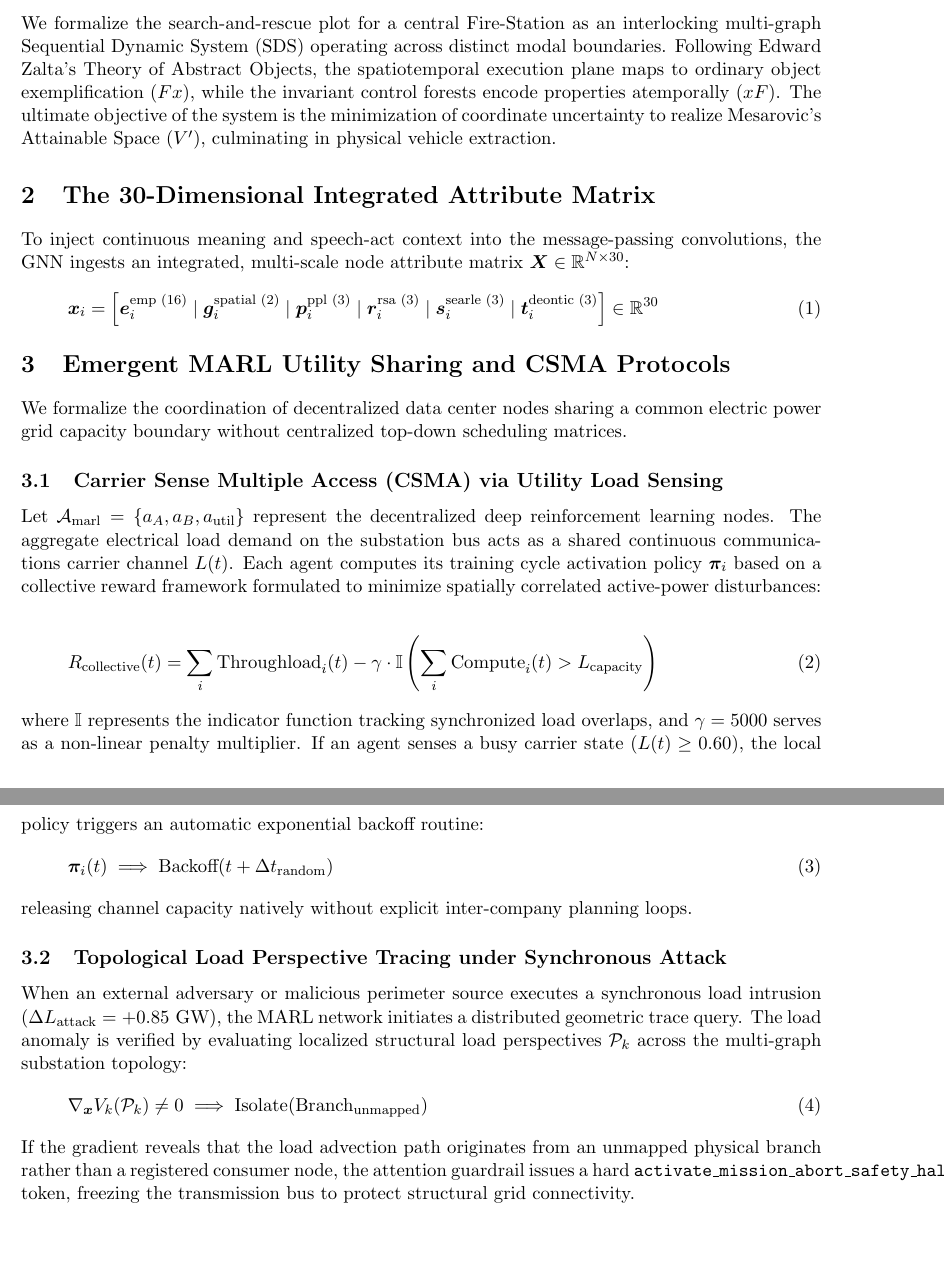
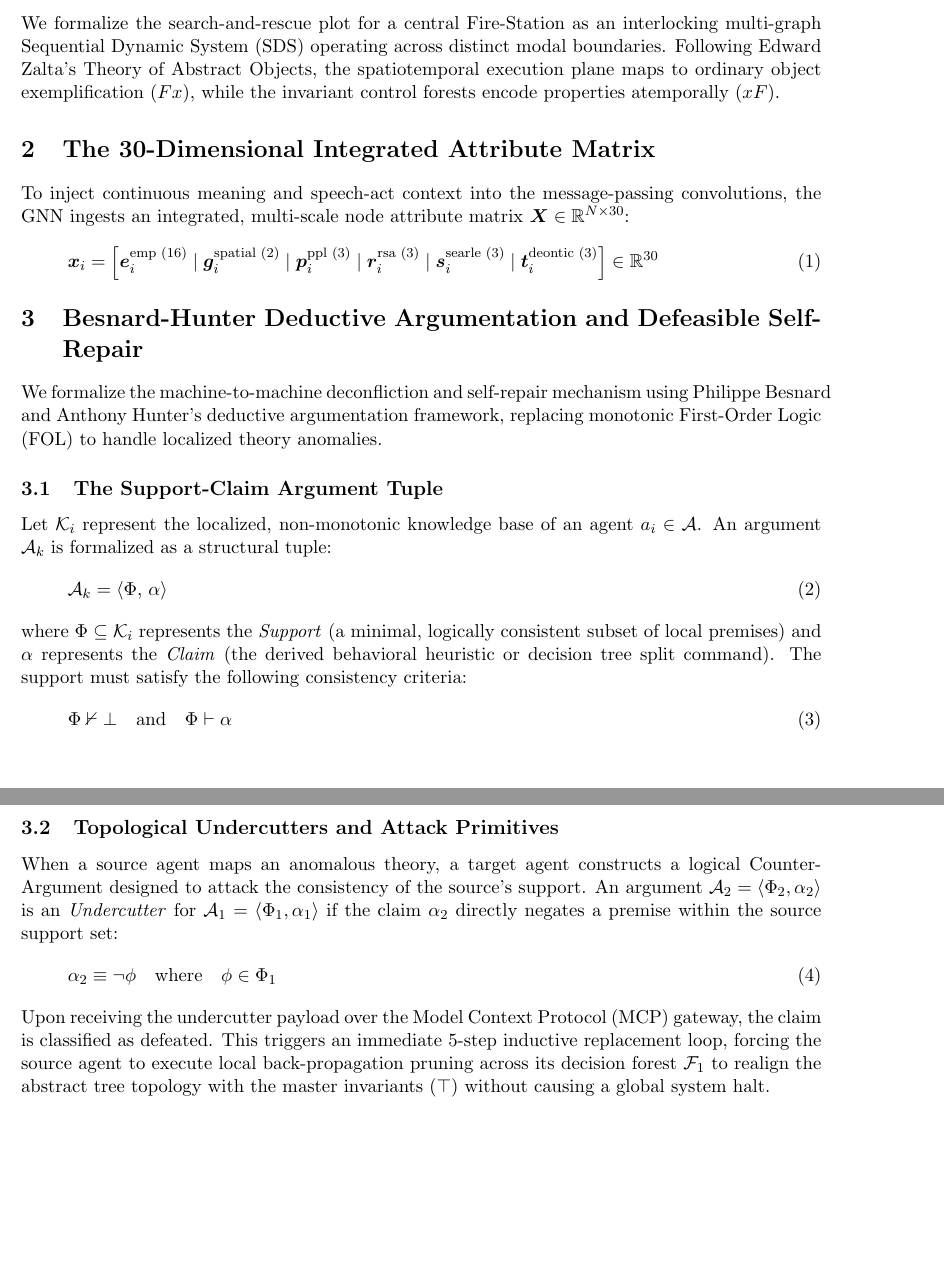
Before and after one commit to richardh1sherman-art/Neurosymbolic-Life-Goal-Cascade, a LaTeX document (systemspec.tex): two parts of pages 1 and 2 of 2, joined at a grey line, cut so that both start at the same text. Compiled offline with pdfLaTeX.

Commit message:
Feat: Complete mathematical specification for Besnard-Hunter deductive argumentation and freeze logic keys

```diff
--- a/systemspec.tex
+++ b/systemspec.tex
@@ -16,7 +16,7 @@
 \maketitle
 
 \section{Introduction and Architectural Core}
-We formalize the search-and-rescue plot for a central Fire-Station as an interlocking multi-graph Sequential Dynamic System (SDS) operating across distinct modal boundaries. Following Edward Zalta's Theory of Abstract Objects, the spatiotemporal execution plane maps to ordinary object exemplification ($Fx$), while the invariant control forests encode properties atemporally ($xF$). The ultimate objective of the system is the minimization of coordinate uncertainty to realize Mesarovic's Attainable Space ($V'$), culminating in physical vehicle extraction.
+We formalize the search-and-rescue plot for a central Fire-Station as an interlocking multi-graph Sequential Dynamic System (SDS) operating across distinct modal boundaries. Following Edward Zalta's Theory of Abstract Objects, the spatiotemporal execution plane maps to ordinary object exemplification ($Fx$), while the invariant control forests encode properties atemporally ($xF$).
 
 \section{The 30-Dimensional Integrated Attribute Matrix}
 To inject continuous meaning and speech-act context into the message-passing convolutions, the GNN ingests an integrated, multi-scale node attribute matrix $\bm{X} \in \mathbb{R}^{N \times 30}$:
@@ -24,25 +24,24 @@ To inject continuous meaning and speech-act context into the message-passing con
 \bm{x}_i = \left[ \bm{e}_i^{\text{emp (16)}} \mid \bm{g}_i^{\text{spatial (2)}} \mid \bm{p}_i^{\text{ppl (3)}} \mid \bm{r}_i^{\text{rsa (3)}} \mid \bm{s}_i^{\text{searle (3)}} \mid \bm{t}_i^{\text{deontic (3)}} \right] \in \mathbb{R}^{30}
 \end{equation}
 
-\section{Emergent MARL Utility Sharing and CSMA Protocols}
-We formalize the coordination of decentralized data center nodes sharing a common electric power grid capacity boundary without centralized top-down scheduling matrices.
+\section{Besnard-Hunter Deductive Argumentation and Defeasible Self-Repair}
+We formalize the machine-to-machine deconfliction and self-repair mechanism using Philippe Besnard and Anthony Hunter's deductive argumentation framework, replacing monotonic First-Order Logic (FOL) to handle localized theory anomalies.
 
-\subsection{Carrier Sense Multiple Access (CSMA) via Utility Load Sensing}
-Let $\mathcal{A}_{\text{marl}} = \{a_A, a_B, a_{\text{util}}\}$ represent the decentralized deep reinforcement learning nodes. The aggregate electrical load demand on the substation bus acts as a shared continuous communications carrier channel $L(t)$. Each agent computes its training cycle activation policy $\bm{\pi}_i$ based on a collective reward framework formulated to minimize spatially correlated active-power disturbances:
+\subsection{The Support-Claim Argument Tuple}
+Let $\mathcal{K}_i$ represent the localized, non-monotonic knowledge base of an agent $a_i \in \mathcal{A}$. An argument $\mathcal{A}_k$ is formalized as a structural tuple:
 \begin{equation}
-R_{\text{collective}}(t) = \sum_{i} \text{Throughload}_i(t) - \gamma \cdot \mathbb{I}\left( \sum_{i} \text{Compute}_i(t) > L_{\text{capacity}} \right)
+\mathcal{A}_k = \langle \Phi, \, \alpha \rangle
 \end{equation}
-where $\mathbb{I}$ represents the indicator function tracking synchronized load overlaps, and $\gamma = 5000$ serves as a non-linear penalty multiplier. If an agent senses a busy carrier state ($L(t) \ge 0.60$), the local policy triggers an automatic exponential backoff routine:
+where $\Phi \subseteq \mathcal{K}_i$ represents the \textit{Support} (a minimal, logically consistent subset of local premises) and $\alpha$ represents the \textit{Claim} (the derived behavioral heuristic or decision tree split command). The support must satisfy the following consistency criteria:
 \begin{equation}
-\bm{\pi}_i(t) \implies \text{Backoff}(t + \Delta t_{\text{random}})
+\Phi \nvdash \bot \quad \text{and} \quad \Phi \vdash \alpha
 \end{equation}
-releasing channel capacity natively without explicit inter-company planning loops.
 
-\subsection{Topological Load Perspective Tracing under Synchronous Attack}
-When an external adversary or malicious perimeter source executes a synchronous load intrusion ($\Delta L_{\text{attack}} = +0.85\text{ GW}$), the MARL network initiates a distributed geometric trace query. The load anomaly is verified by evaluating localized structural load perspectives $\mathcal{P}_k$ across the multi-graph substation topology:
+\subsection{Topological Undercutters and Attack Primitives}
+When a source agent maps an anomalous theory, a target agent constructs a logical Counter-Argument designed to attack the consistency of the source's support. An argument $\mathcal{A}_2 = \langle \Phi_2, \alpha_2 \rangle$ is an \textit{Undercutter} for $\mathcal{A}_1 = \langle \Phi_1, \alpha_1 \rangle$ if the claim $\alpha_2$ directly negates a premise within the source support set:
 \begin{equation}
-\nabla_{\bm{x}} V_k(\mathcal{P}_k) \neq 0 \implies \text{Isolate}(\text{Branch}_{\text{unmapped}})
+\alpha_2 \equiv \neg \phi \quad \text{where} \quad \phi \in \Phi_1
 \end{equation}
-If the gradient reveals that the load advection path originates from an unmapped physical branch rather than a registered consumer node, the attention guardrail issues a hard \texttt{activate\_mission\_abort\_safety\_halt} token, freezing the transmission bus to protect structural grid connectivity.
+Upon receiving the undercutter payload over the Model Context Protocol (MCP) gateway, the claim is classified as defeated. This triggers an immediate 5-step inductive replacement loop, forcing the source agent to execute local back-propagation pruning across its decision forest $\mathcal{F}_1$ to realign the abstract tree topology with the master invariants ($\top$) without causing a global system halt.
 
 \end{document}
```
Also changed, not shown: systemspec.pdf, 1 other file.
